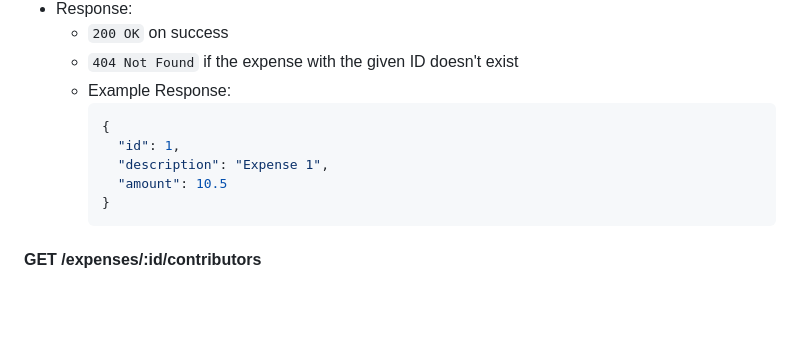
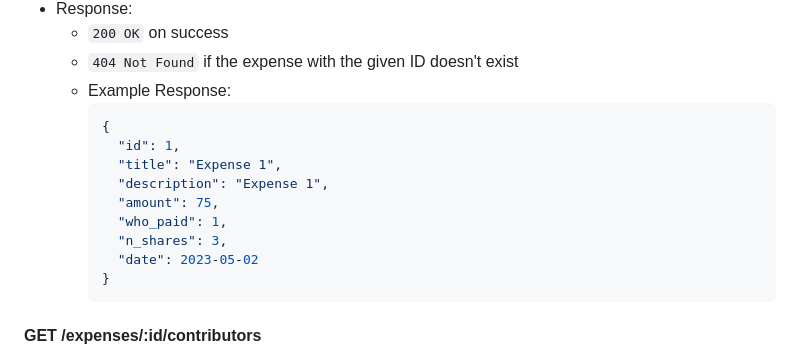
Before and after one commit to joc766/NodeExpenses, a Markdown page: README.md, the part around the change. GitHub-like rendering; blank space fills up the shorter version.

````diff
--- a/README.md
+++ b/README.md
@@ -271,8 +271,12 @@ Shared Expenses v2 using PERN stack
     ```json
     {
       "id": 1,
+      "title": "Expense 1",
       "description": "Expense 1",
-      "amount": 10.5
+      "amount": 75,
+      "who_paid": 1,
+      "n_shares": 3,
+      "date": 2023-05-02
     }
     ```
 
````
